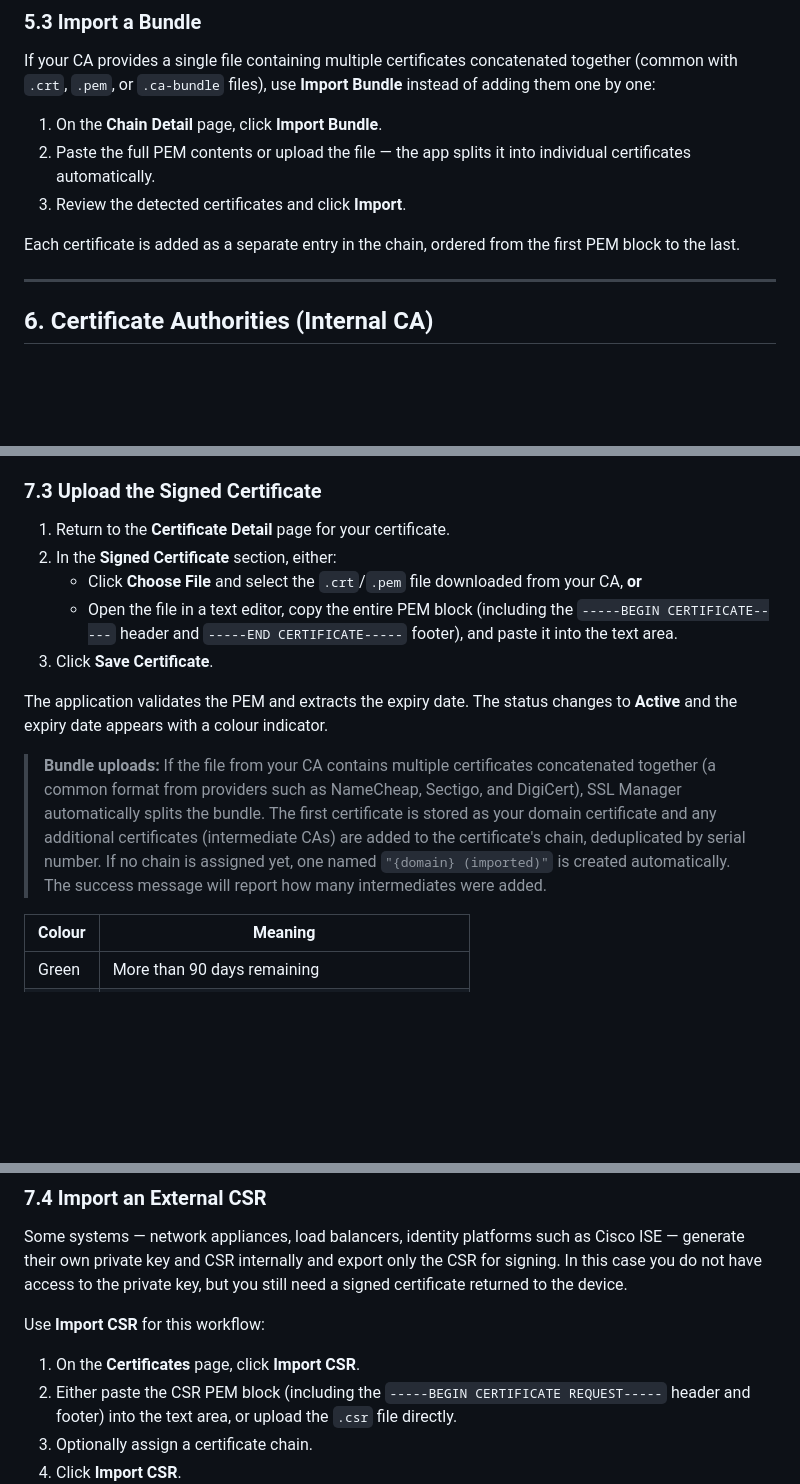
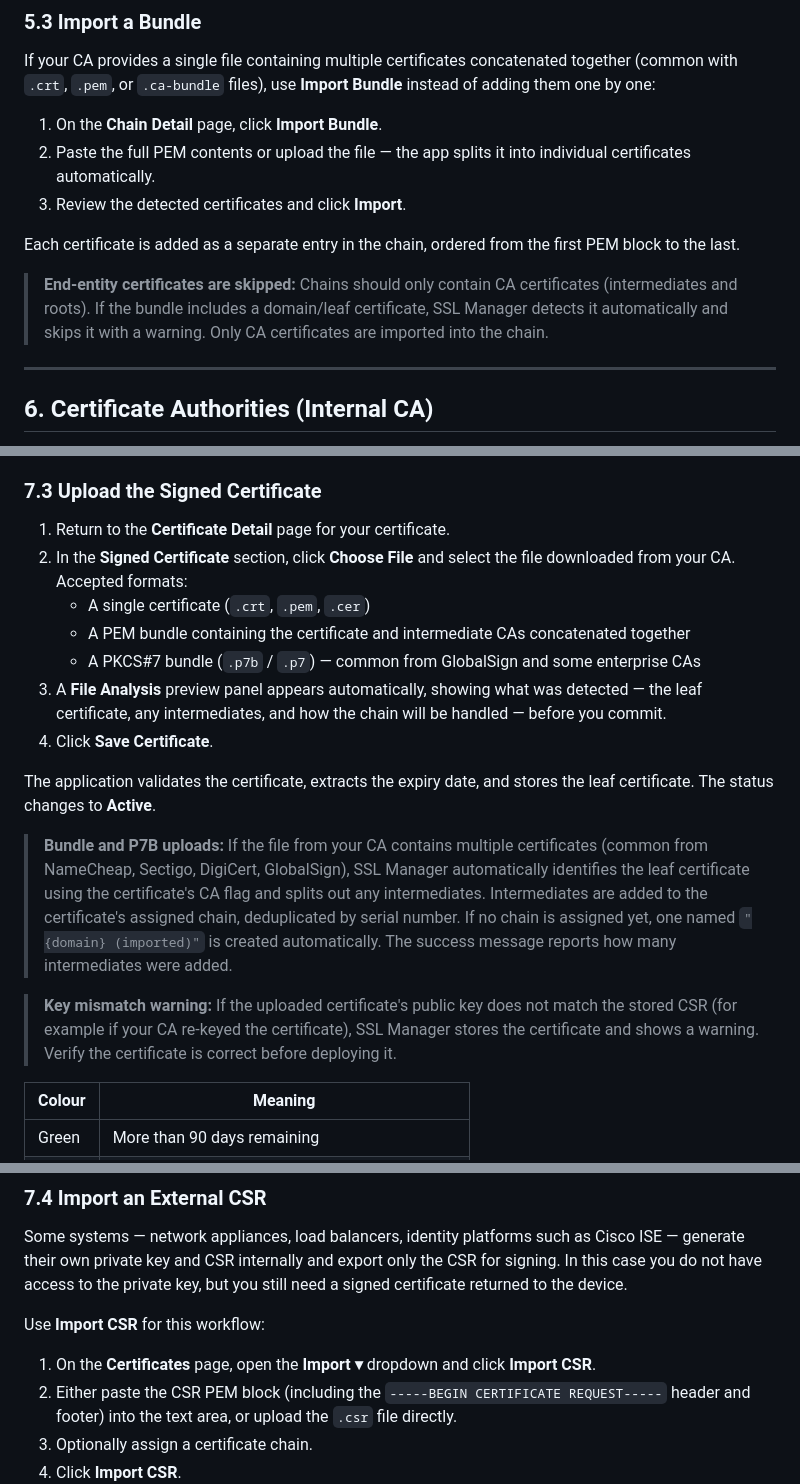
Before and after one commit to ideocentric/ssl-manager, a Markdown page: docs/user/USER_GUIDE.md, 3 parts joined by grey strips. Drawn GitHub-style; blank space fills up the shorter version.

```diff
--- a/docs/user/USER_GUIDE.md
+++ b/docs/user/USER_GUIDE.md
@@ -271,6 +273,8 @@ If your CA provides a single file containing multiple certificates concatenated
 
 Each certificate is added as a separate entry in the chain, ordered from the first PEM block to the last.
 
+> **End-entity certificates are skipped:** Chains should only contain CA certificates (intermediates and roots). If the bundle includes a domain/leaf certificate, SSL Manager detects it automatically and skips it with a warning. Only CA certificates are imported into the chain.
+
 ---
 
 ## 6. Certificate Authorities (Internal CA)
@@ -385,14 +389,18 @@ The CSR is what you send to your Certificate Authority (CA) to request a signed
 ### 7.3 Upload the Signed Certificate
 
 1. Return to the **Certificate Detail** page for your certificate.
-2. In the **Signed Certificate** section, either:
-   - Click **Choose File** and select the `.crt`/`.pem` file downloaded from your CA, **or**
-   - Open the file in a text editor, copy the entire PEM block (including the `-----BEGIN CERTIFICATE-----` header and `-----END CERTIFICATE-----` footer), and paste it into the text area.
-3. Click **Save Certificate**.
+2. In the **Signed Certificate** section, click **Choose File** and select the file downloaded from your CA. Accepted formats:
+   - A single certificate (`.crt`, `.pem`, `.cer`)
+   - A PEM bundle containing the certificate and intermediate CAs concatenated together
+   - A PKCS#7 bundle (`.p7b` / `.p7`) — common from GlobalSign and some enterprise CAs
+3. A **File Analysis** preview panel appears automatically, showing what was detected — the leaf certificate, any intermediates, and how the chain will be handled — before you commit.
+4. Click **Save Certificate**.
 
-The application validates the PEM and extracts the expiry date. The status changes to **Active** and the expiry date appears with a colour indicator.
+The application validates the certificate, extracts the expiry date, and stores the leaf certificate. The status changes to **Active**.
 
-> **Bundle uploads:** If the file from your CA contains multiple certificates concatenated together (a common format from providers such as NameCheap, Sectigo, and DigiCert), SSL Manager automatically splits the bundle. The first certificate is stored as your domain certificate and any additional certificates (intermediate CAs) are added to the certificate's chain, deduplicated by serial number. If no chain is assigned yet, one named `"{domain} (imported)"` is created automatically. The success message will report how many intermediates were added.
+> **Bundle and P7B uploads:** If the file from your CA contains multiple certificates (common from NameCheap, Sectigo, DigiCert, GlobalSign), SSL Manager automatically identifies the leaf certificate using the certificate's CA flag and splits out any intermediates. Intermediates are added to the certificate's assigned chain, deduplicated by serial number. If no chain is assigned yet, one named `"{domain} (imported)"` is created automatically. The success message reports how many intermediates were added.
+
+> **Key mismatch warning:** If the uploaded certificate's public key does not match the stored CSR (for example if your CA re-keyed the certificate), SSL Manager stores the certificate and shows a warning. Verify the certificate is correct before deploying it.
 
 | Colour | Meaning |
 |---|---|
@@ -408,7 +416,7 @@ Some systems — network appliances, load balancers, identity platforms such as
 
 Use **Import CSR** for this workflow:
 
-1. On the **Certificates** page, click **Import CSR**.
+1. On the **Certificates** page, open the **Import ▾** dropdown and click **Import CSR**.
 2. Either paste the CSR PEM block (including the `-----BEGIN CERTIFICATE REQUEST-----` header and footer) into the text area, or upload the `.csr` file directly.
 3. Optionally assign a certificate chain.
 4. Click **Import CSR**.
```
Also changed, not shown: other parts of docs/user/USER_GUIDE.md (+30 -0 lines).
